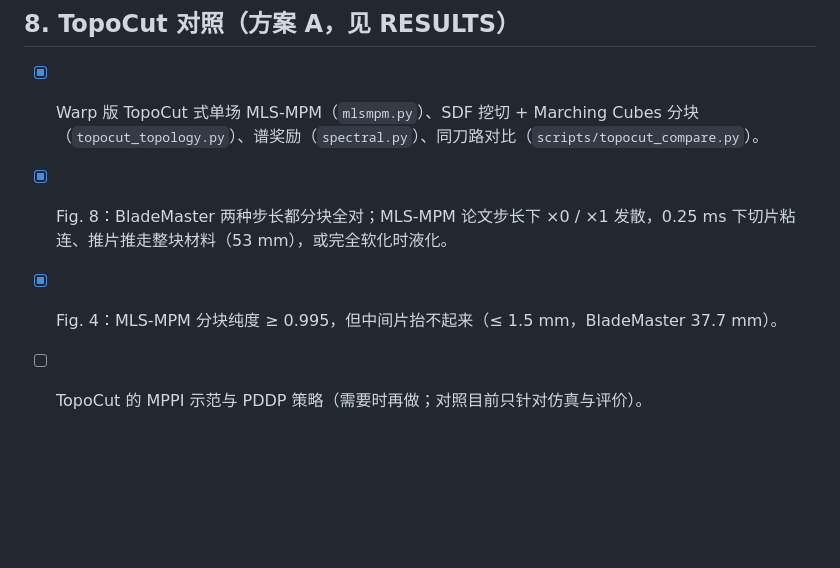
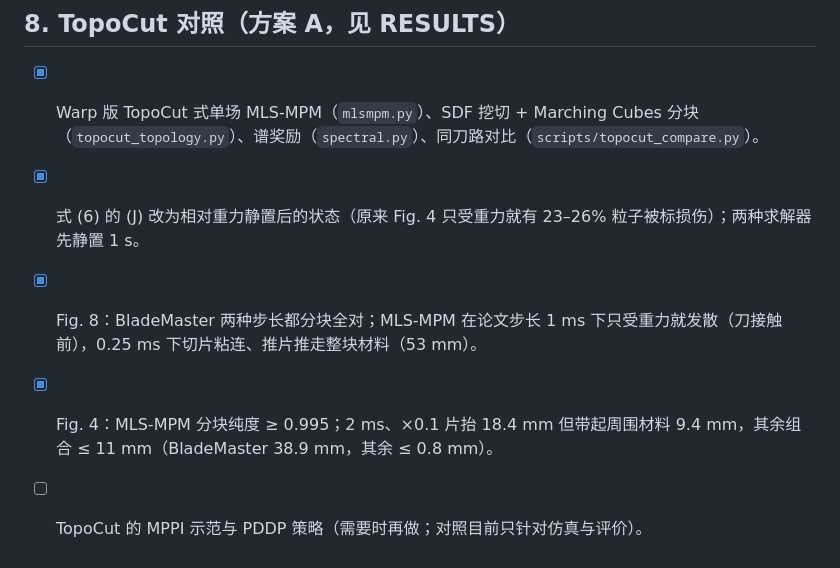
Before and after one commit to Ju6276/BladeMaster-Lab, a Markdown page: TODO.md, the part around the change. Drawn GitHub-style; blank space fills up the shorter version.

```diff
--- a/TODO.md
+++ b/TODO.md
@@ -73,6 +73,7 @@
 
 ## 8. TopoCut 对照（方案 A，见 RESULTS）
 - [x] Warp 版 TopoCut 式单场 MLS-MPM（`mlsmpm.py`）、SDF 挖切 + Marching Cubes 分块（`topocut_topology.py`）、谱奖励（`spectral.py`）、同刀路对比（`scripts/topocut_compare.py`）。
-- [x] Fig. 8：BladeMaster 两种步长都分块全对；MLS-MPM 论文步长下 ×0 / ×1 发散，0.25 ms 下切片粘连、推片推走整块材料（53 mm），或完全软化时液化。
-- [x] Fig. 4：MLS-MPM 分块纯度 ≥ 0.995，但中间片抬不起来（≤ 1.5 mm，BladeMaster 37.7 mm）。
+- [x] 式 (6) 的 \(J\) 改为相对重力静置后的状态（原来 Fig. 4 只受重力就有 23–26% 粒子被标损伤）；两种求解器先静置 1 s。
+- [x] Fig. 8：BladeMaster 两种步长都分块全对；MLS-MPM 在论文步长 1 ms 下只受重力就发散（刀接触前），0.25 ms 下切片粘连、推片推走整块材料（53 mm）。
+- [x] Fig. 4：MLS-MPM 分块纯度 ≥ 0.995；2 ms、×0.1 片抬 18.4 mm 但带起周围材料 9.4 mm，其余组合 ≤ 11 mm（BladeMaster 38.9 mm，其余 ≤ 0.8 mm）。
 - [ ] TopoCut 的 MPPI 示范与 PDDP 策略（需要时再做；对照目前只针对仿真与评价）。
```
Also changed, not shown: docs/RESULTS.md (+26 -15 lines), docs/media/topocut_fig8_dt025.png, docs/media/topocut_fig8_v2.png (deleted), 1 other file.
